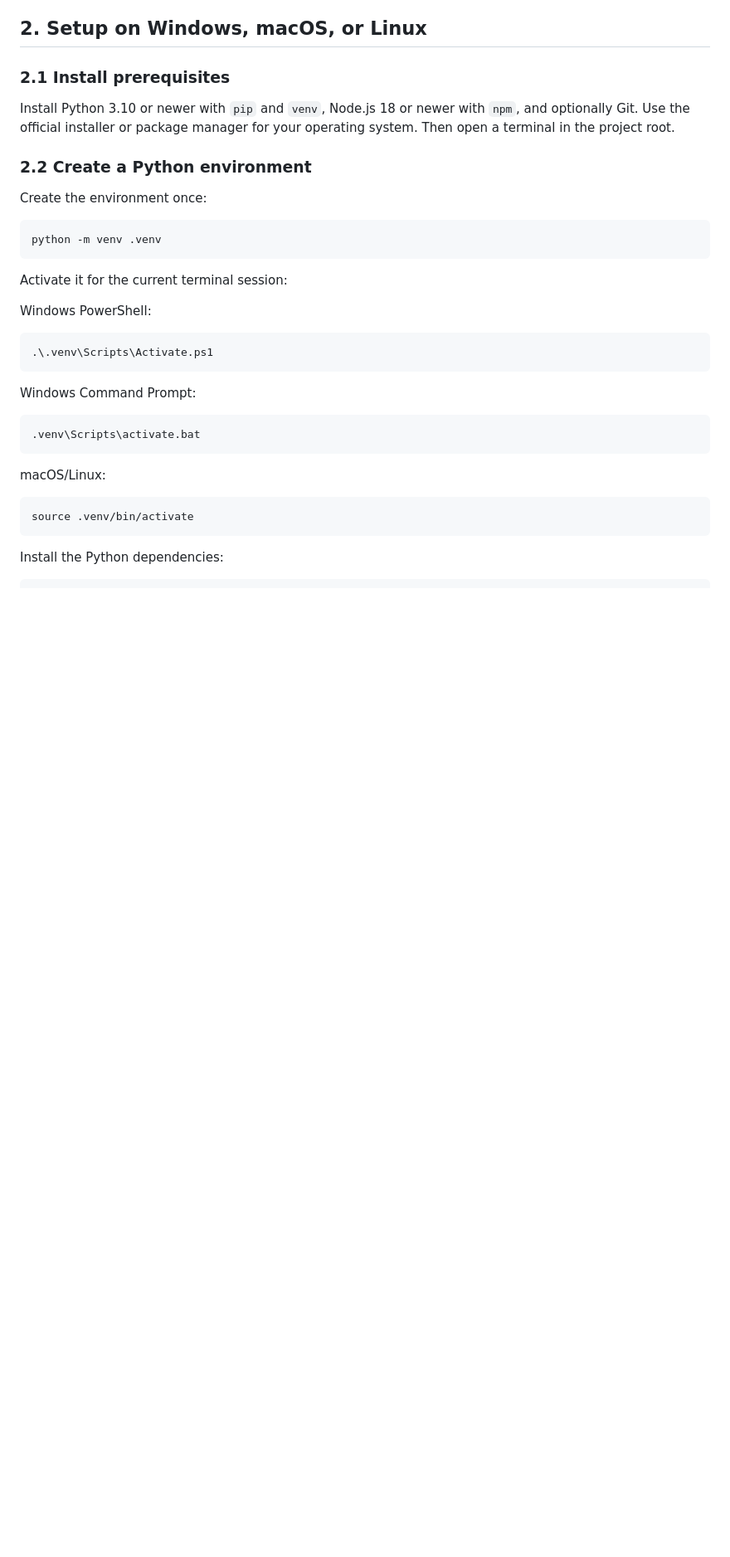
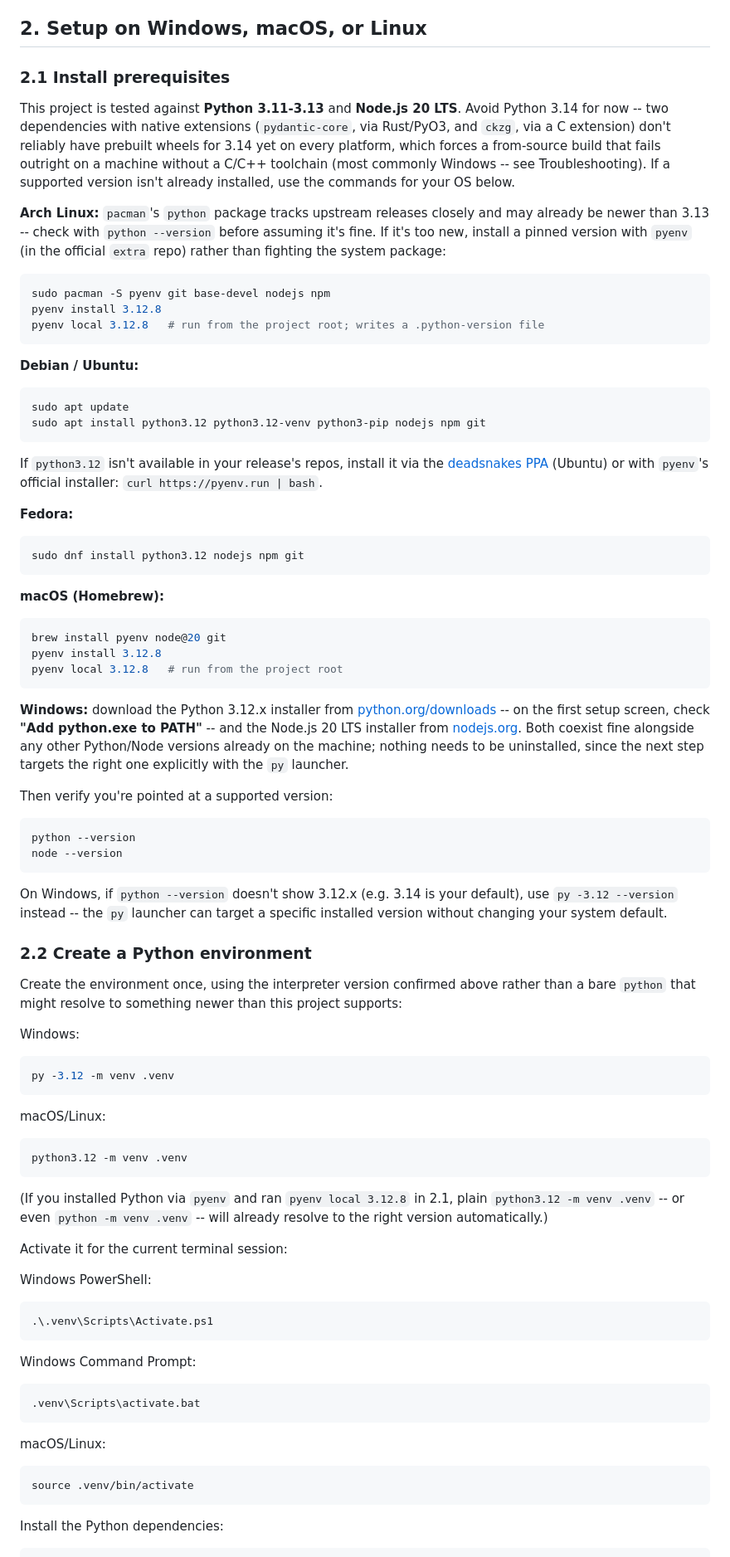
Before and after one commit to AWeebTaku/SSI-ZKP-System, a Markdown page: README.md, the part around one of its changes. Shown at 83% size. Rendered like a GitHub page; blank space fills up the shorter version.

Commit message:
Update README.md with better installation instructions

````diff
--- a/README.md
+++ b/README.md
@@ -44,17 +44,91 @@ registry and `isRevoked()` on-chain; it never receives the salt or raw PII.
 
 ### 2.1 Install prerequisites
 
-Install Python 3.10 or newer with `pip` and `venv`, Node.js 18 or newer with
-`npm`, and optionally Git. Use the official installer or package manager for
-your operating system. Then open a terminal in the project root.
+This project is tested against **Python 3.11-3.13** and **Node.js 20 LTS**.
+Avoid Python 3.14 for now -- two dependencies with native extensions
+(`pydantic-core`, via Rust/PyO3, and `ckzg`, via a C extension) don't
+reliably have prebuilt wheels for 3.14 yet on every platform, which forces
+a from-source build that fails outright on a machine without a C/C++
+toolchain (most commonly Windows -- see Troubleshooting). If a supported
+version isn't already installed, use the commands for your OS below.
+
+**Arch Linux:** `pacman`'s `python` package tracks upstream releases
+closely and may already be newer than 3.13 -- check with `python
+--version` before assuming it's fine. If it's too new, install a pinned
+version with `pyenv` (in the official `extra` repo) rather than fighting
+the system package:
+
+```bash
+sudo pacman -S pyenv git base-devel nodejs npm
+pyenv install 3.12.8
+pyenv local 3.12.8   # run from the project root; writes a .python-version file
+```
+
+**Debian / Ubuntu:**
+
+```bash
+sudo apt update
+sudo apt install python3.12 python3.12-venv python3-pip nodejs npm git
+```
+
+If `python3.12` isn't available in your release's repos, install it via
+the [deadsnakes PPA](https://launchpad.net/~deadsnakes/+archive/ubuntu/ppa)
+(Ubuntu) or with `pyenv`'s official installer: `curl https://pyenv.run | bash`.
+
+**Fedora:**
+
+```bash
+sudo dnf install python3.12 nodejs npm git
+```
+
+**macOS (Homebrew):**
+
+```bash
+brew install pyenv node@20 git
+pyenv install 3.12.8
+pyenv local 3.12.8   # run from the project root
+```
+
+**Windows:** download the Python 3.12.x installer from
+[python.org/downloads](https://www.python.org/downloads/) -- on the first
+setup screen, check **"Add python.exe to PATH"** -- and the Node.js 20 LTS
+installer from [nodejs.org](https://nodejs.org/). Both coexist fine
+alongside any other Python/Node versions already on the machine; nothing
+needs to be uninstalled, since the next step targets the right one
+explicitly with the `py` launcher.
+
+Then verify you're pointed at a supported version:
+
+```text
+python --version
+node --version
+```
+
+On Windows, if `python --version` doesn't show 3.12.x (e.g. 3.14 is your
+default), use `py -3.12 --version` instead -- the `py` launcher can target
+a specific installed version without changing your system default.
 
 ### 2.2 Create a Python environment
 
-Create the environment once:
+Create the environment once, using the interpreter version confirmed
+above rather than a bare `python` that might resolve to something newer
+than this project supports:
 
-```text
-python -m venv .venv
+Windows:
+
+```powershell
+py -3.12 -m venv .venv
 ```
+
+macOS/Linux:
+
+```bash
+python3.12 -m venv .venv
+```
+
+(If you installed Python via `pyenv` and ran `pyenv local 3.12.8` in 2.1,
+plain `python3.12 -m venv .venv` -- or even `python -m venv .venv` -- will
+already resolve to the right version automatically.)
 
 Activate it for the current terminal session:
 
````
Also changed, not shown: other parts of README.md (+10 -0 lines).
